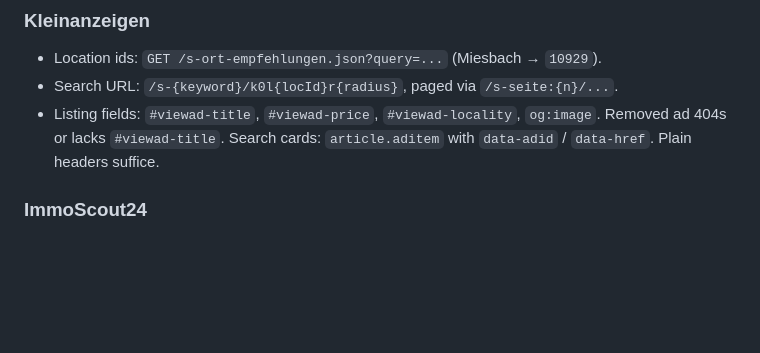
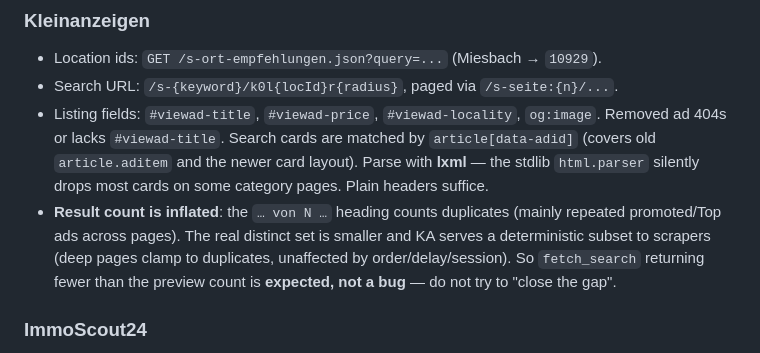
Before and after one commit to korbinianbauer/crapper, a Markdown page: CLAUDE.md, the part around the change. GitHub-like rendering; blank space fills up the shorter version.

Commit message:
Document that Kleinanzeigen inflates its result count with duplicates
fetch_search returning fewer ads than the "von N" preview is expected: KA's
count includes repeated promoted/duplicate slots and serves a deterministic
subset to scrapers.

Co-Authored-By: Claude Opus 4.8 <noreply@anthropic.com>

```diff
--- a/CLAUDE.md
+++ b/CLAUDE.md
@@ -114,8 +114,15 @@ schema (no `trackers.source` column). No backward compatibility is maintained.
 - Location ids: `GET /s-ort-empfehlungen.json?query=...` (Miesbach → `10929`).
 - Search URL: `/s-{keyword}/k0l{locId}r{radius}`, paged via `/s-seite:{n}/...`.
 - Listing fields: `#viewad-title`, `#viewad-price`, `#viewad-locality`,
-  `og:image`. Removed ad 404s or lacks `#viewad-title`. Search cards:
-  `article.aditem` with `data-adid` / `data-href`. Plain headers suffice.
+  `og:image`. Removed ad 404s or lacks `#viewad-title`. Search cards are matched
+  by `article[data-adid]` (covers old `article.aditem` and the newer card layout).
+  Parse with **lxml** — the stdlib `html.parser` silently drops most cards on some
+  category pages. Plain headers suffice.
+- **Result count is inflated**: the `… von N …` heading counts duplicates (mainly
+  repeated promoted/Top ads across pages). The real distinct set is smaller and
+  KA serves a deterministic subset to scrapers (deep pages clamp to duplicates,
+  unaffected by order/delay/session). So `fetch_search` returning fewer than the
+  preview count is **expected, not a bug** — do not try to "close the gap".
 
 ### ImmoScout24
 - Locations: `GET https://www.immobilienscout24.de/geoautocomplete/v3/locations.json?i=…`
```
